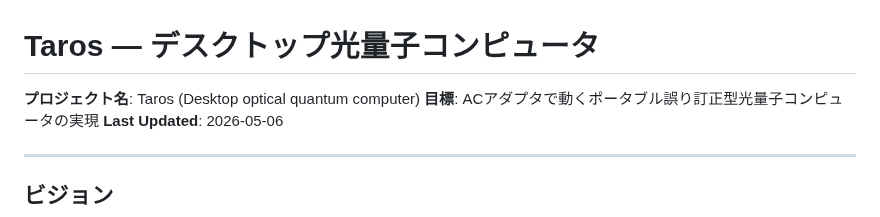
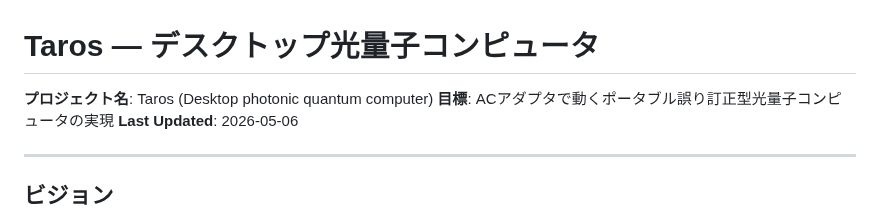
Before and after one commit to TomohiroTani28/Taros, a Markdown page: README.md, the part around the change. GitHub-like rendering.

```diff
--- a/README.md
+++ b/README.md
@@ -1,6 +1,6 @@
 # Taros — デスクトップ光量子コンピュータ
 
-**プロジェクト名**: Taros (Desktop optical quantum computer)
+**プロジェクト名**: Taros (Desktop photonic quantum computer)
 **目標**: ACアダプタで動くポータブル誤り訂正型光量子コンピュータの実現
 **Last Updated**: 2026-05-06
 
```
